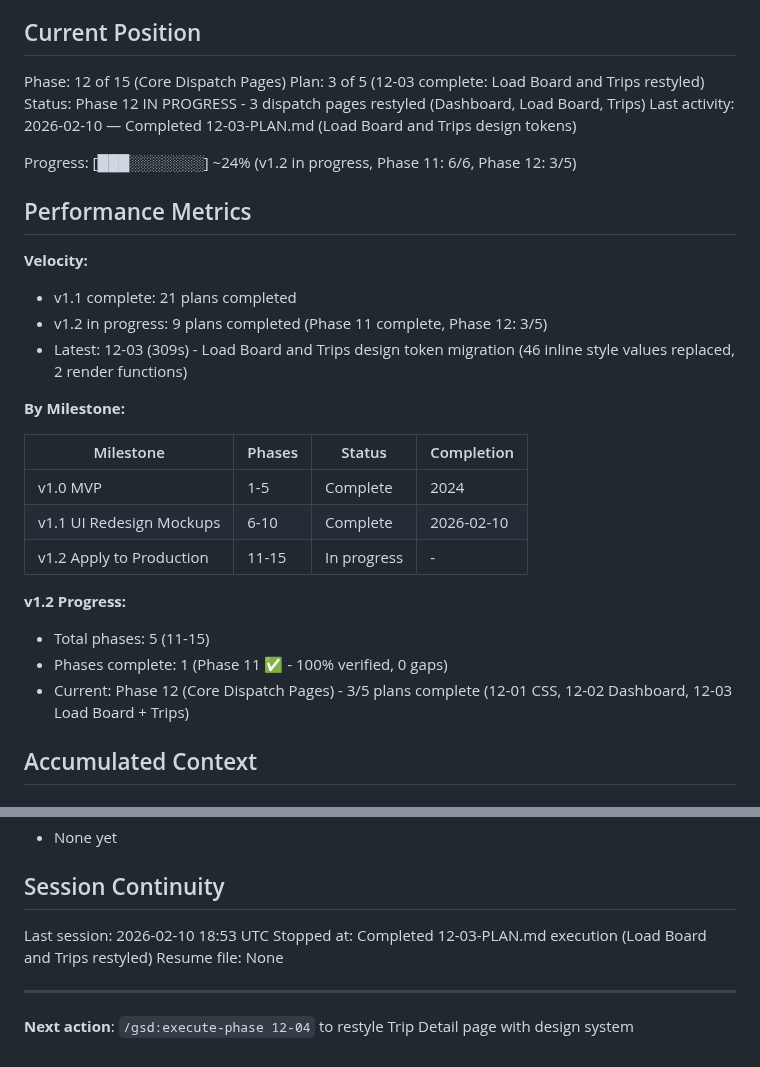
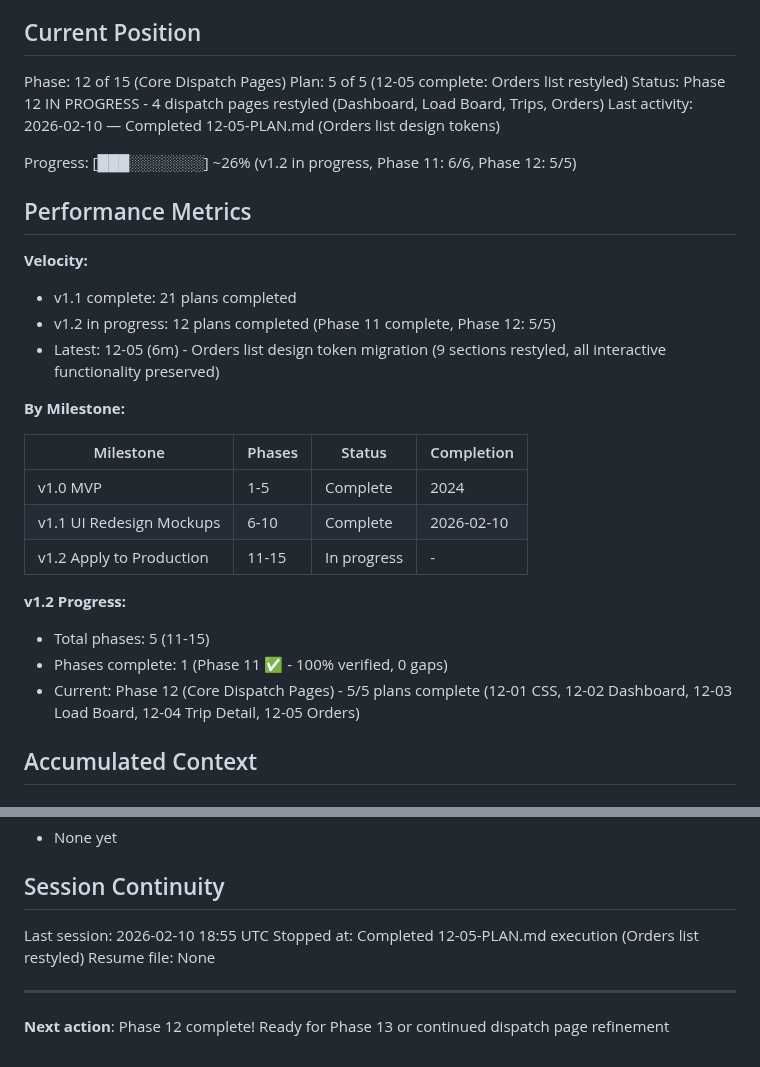
Before and after one commit to safety-ops/horizonstar-tms, a Markdown page: .planning/STATE.md, 2 parts joined by grey strips. GitHub-like rendering.

Commit message:
docs(12-05): complete Orders list restyling plan
Tasks completed: 1/1
- Task 1: Restyle Orders list page (renderOrders)

SUMMARY: .planning/phases/12-core-dispatch-pages/12-05-SUMMARY.md

```diff
--- a/.planning/STATE.md
+++ b/.planning/STATE.md
@@ -10,18 +10,18 @@ See: .planning/PROJECT.md (updated 2026-02-10)
 ## Current Position
 
 Phase: 12 of 15 (Core Dispatch Pages)
-Plan: 3 of 5 (12-03 complete: Load Board and Trips restyled)
-Status: Phase 12 IN PROGRESS - 3 dispatch pages restyled (Dashboard, Load Board, Trips)
-Last activity: 2026-02-10 — Completed 12-03-PLAN.md (Load Board and Trips design tokens)
+Plan: 5 of 5 (12-05 complete: Orders list restyled)
+Status: Phase 12 IN PROGRESS - 4 dispatch pages restyled (Dashboard, Load Board, Trips, Orders)
+Last activity: 2026-02-10 — Completed 12-05-PLAN.md (Orders list design tokens)
 
-Progress: [███░░░░░░░] ~24% (v1.2 in progress, Phase 11: 6/6, Phase 12: 3/5)
+Progress: [███░░░░░░░] ~26% (v1.2 in progress, Phase 11: 6/6, Phase 12: 5/5)
 
 ## Performance Metrics
 
 **Velocity:**
 - v1.1 complete: 21 plans completed
-- v1.2 in progress: 9 plans completed (Phase 11 complete, Phase 12: 3/5)
-- Latest: 12-03 (309s) - Load Board and Trips design token migration (46 inline style values replaced, 2 render functions)
+- v1.2 in progress: 12 plans completed (Phase 11 complete, Phase 12: 5/5)
+- Latest: 12-05 (6m) - Orders list design token migration (9 sections restyled, all interactive functionality preserved)
 
 **By Milestone:**
 
@@ -34,7 +34,7 @@ Progress: [███░░░░░░░] ~24% (v1.2 in progress, Phase 11: 6/6
 **v1.2 Progress:**
 - Total phases: 5 (11-15)
 - Phases complete: 1 (Phase 11 ✅ - 100% verified, 0 gaps)
-- Current: Phase 12 (Core Dispatch Pages) - 3/5 plans complete (12-01 CSS, 12-02 Dashboard, 12-03 Load Board + Trips)
+- Current: Phase 12 (Core Dispatch Pages) - 5/5 plans complete (12-01 CSS, 12-02 Dashboard, 12-03 Load Board, 12-04 Trip Detail, 12-05 Orders)
 
 ## Accumulated Context
 
@@ -75,10 +75,10 @@ Recent decisions affecting v1.2:
 
 ## Session Continuity
 
-Last session: 2026-02-10 18:53 UTC
-Stopped at: Completed 12-03-PLAN.md execution (Load Board and Trips restyled)
+Last session: 2026-02-10 18:55 UTC
+Stopped at: Completed 12-05-PLAN.md execution (Orders list restyled)
 Resume file: None
 
 ---
 
-**Next action**: `/gsd:execute-phase 12-04` to restyle Trip Detail page with design system
+**Next action**: Phase 12 complete! Ready for Phase 13 or continued dispatch page refinement
```
Also changed, not shown: 1 other file.
